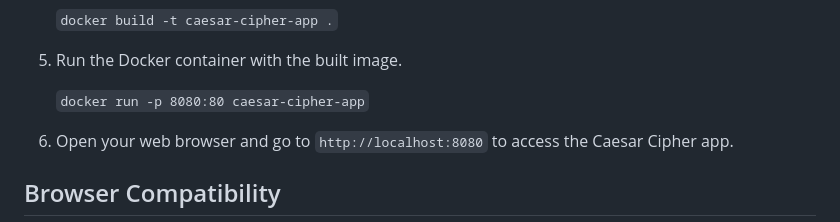
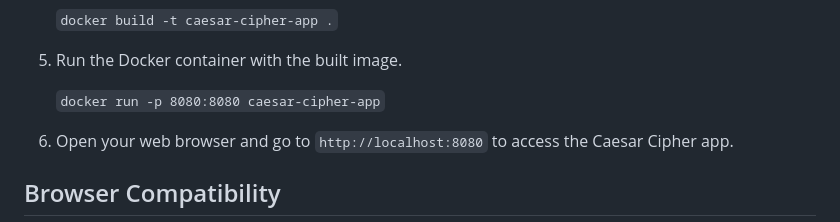
Before and after one commit to JulKoroleva/CaesarCipher, a Markdown page: README.md, the part around the change. GitHub-like rendering.

```diff
--- a/README.md
+++ b/README.md
@@ -54,7 +54,7 @@ The Caesar cipher is one of the simplest and oldest encryption techniques. It wo
 
  5. Run the Docker container with the built image.
 
-     `docker run -p 8080:80 caesar-cipher-app`
+     `docker run -p 8080:8080 caesar-cipher-app`
 
  6. Open your web browser and go to `http://localhost:8080` to access the Caesar Cipher app.
 
```
